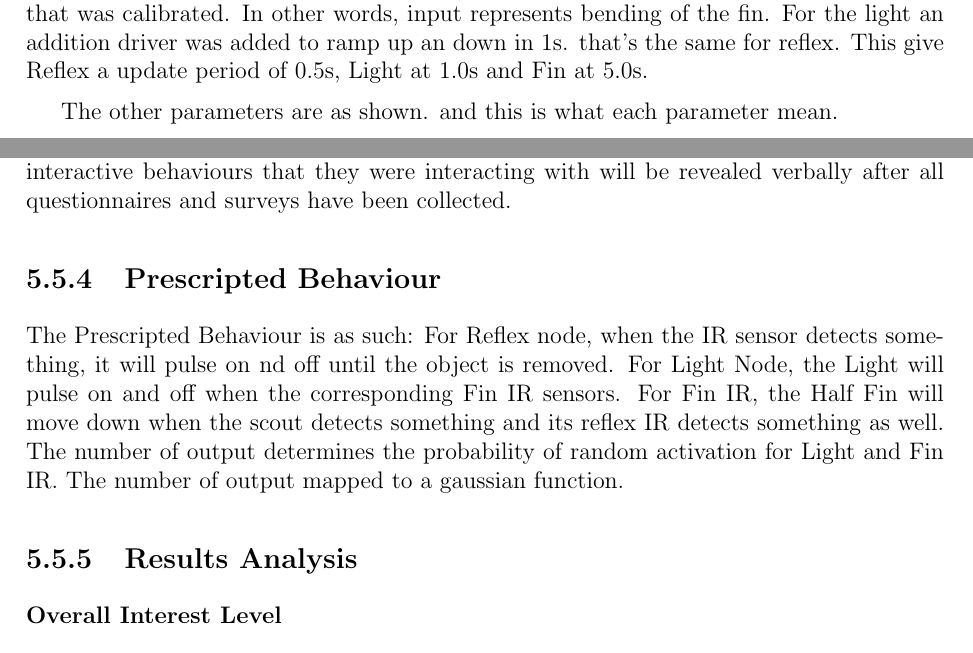
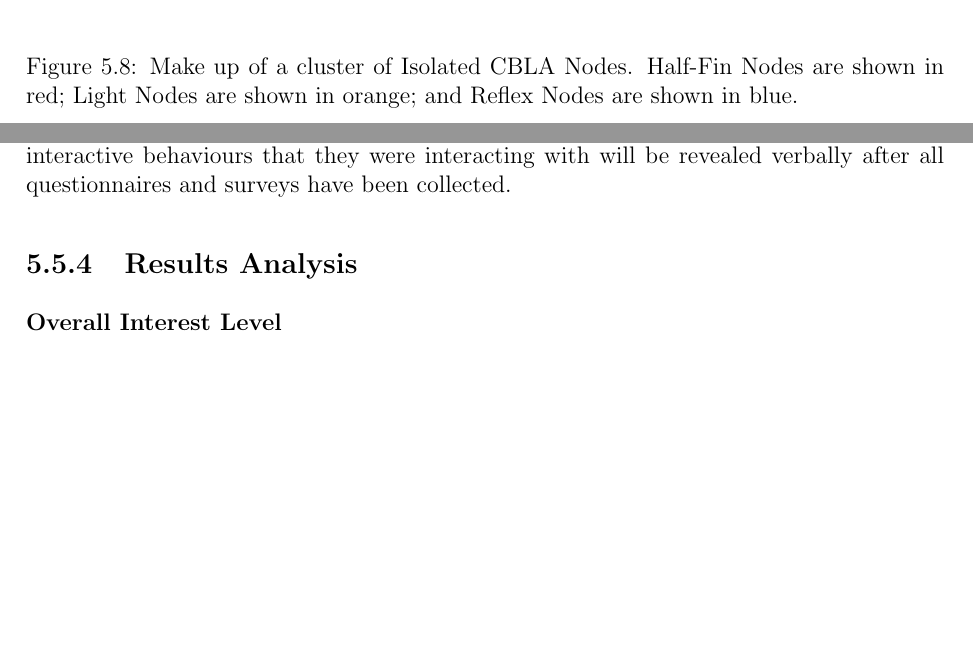
Before and after one commit to MattChanTK/masters_thesis, a LaTeX thesis (thesis.tex, which reads tex/validations.tex): two parts of pages 65 and 70 of 74 before the commit and two parts of pages 66 and 72 of 76 after it, joined at a grey line, cut at the place of the change, the shorter picture padded with empty space. Compiled offline with pdfLaTeX.

```diff
--- a/tex/validations.tex
+++ b/tex/validations.tex
@@ -266,5 +269,9 @@
 
-The action for the Fins are lowered to specific point based on an open loop controller that was calibrated. In other words, input represents bending of the fin. For the light an addition driver was added to ramp up an down in 1s. that's the same for reflex. This give Reflex a update period of 0.5s, Light at 1.0s and Fin at 5.0s.
+\begin{figure} [!htbp]
+	\centering
+	\includegraphics[width=1.0\textwidth]{"fig/validations/Isolated CBLA Nodes"}
+	\caption[Make up of a cluster of Isolated CBLA Nodes]{Make up of a cluster of Isolated CBLA Nodes. Half-Fin Nodes are shown in red; Light Nodes are shown in orange; and Reflex Nodes are shown in blue.}
+	\label{fig:Isolated CBLA Nodes}
+\end{figure}
 
-The other parameters are as shown. and this is what each parameter mean.
 
@@ -372,15 +393,6 @@
 interactive behaviours that they were interacting with will be revealed verbally after all
 questionnaires and surveys have been collected.
 
-\subsection{Prescripted Behaviour}
-
-The Prescripted Behaviour is as such:
-For Reflex node, when the IR sensor detects something, it will pulse on nd off until the object is removed.
-For Light Node, the Light will pulse on and off when the corresponding Fin IR sensors.
-For Fin IR, the Half Fin will move down when the scout detects something and its reflex IR detects something as well.
-The number of output determines the probability of random activation for Light and Fin IR. The number of output mapped to a gaussian function.
-
-
 \subsection{Results Analysis}
 
 \subsubsection{Overall Interest Level}
```
Also changed, not shown: fig/validations/Isolated CBLA Nodes.png (added), tex/validations.tex (23 more changed lines).
